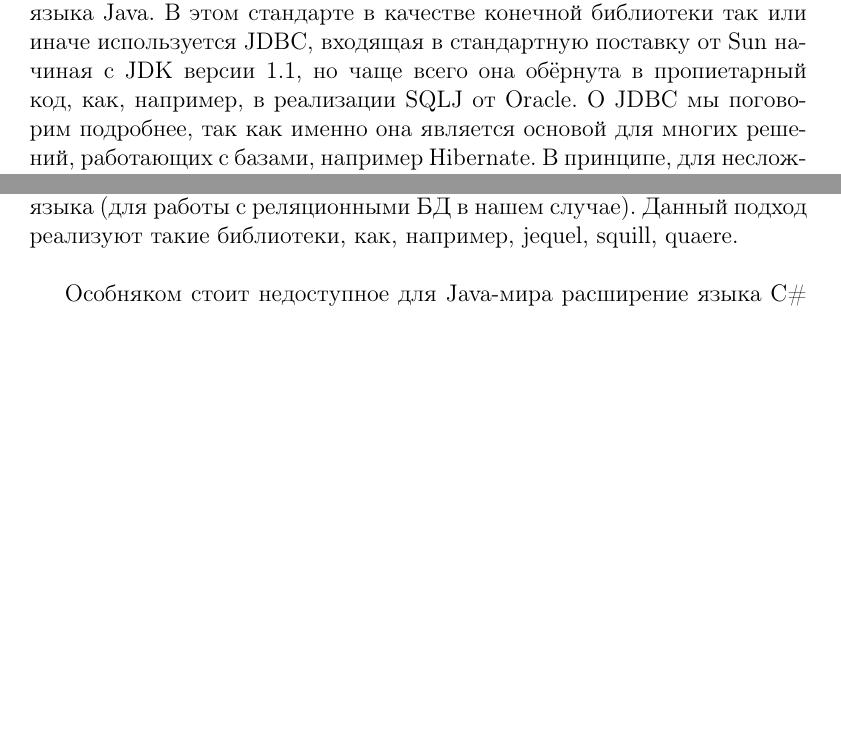
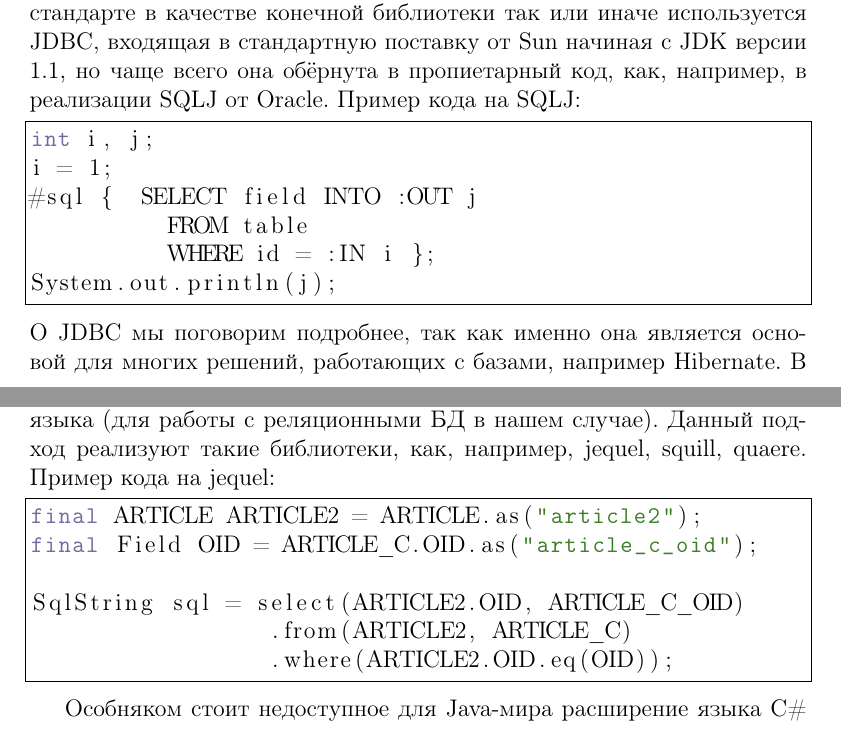
Before and after one commit to morj/mpssql, a LaTeX document (report/report.tex): two parts of pages 2 and 3 of 4, joined at a grey line, cut so that both start at the same text, the shorter picture padded with empty space. Compiled offline with pdfLaTeX.

Commit message:
working on report: add code samples with highlighting

```diff
--- a/report/report.tex
+++ b/report/report.tex
@@ -18,12 +32,30 @@
 Для разработчиков программного обеспечения из разных доменов могут быть полезными всевозможные доменно-специфичные расширения языков программирования общего назначения. Например, разработчики приложений для банковских нужд оценят встроенную в язык поддержку работы с денежными единицами. К сожалению, традиционные текстовые языки обязаны обладать однозначной грамматикой, что делает их трудно расширяемыми. Целью данной работы было именно расширение языка общего назначения (Java) и добавление в него конструкций для работы с реляционными базами данных. Для решения проблемы возможной неоднозначности грамматики полученного языка был выбран языковой инструментарий JetBrains MPS (Meta Programming System) -- средство для создания языков и интегрированная среда для разработки на них. MPS решает эту проблему, работая непосредственно с абстрактным синтаксическим деревом программы, для редактирования которого используется текстово-подобный проекционный редактор. Однако, языково-ориентированное программирование в таком виде, как оно существует сегодня -- достаточно молодая парадигма. Например, как другой заметный его представитель -- Intentional Software, так и MPS выходят из beta только в этом году.\\
 
 \section{О работе с реляционными БД}
-Тем не менее, потребность удобной работы с базами данных возникла давно. Поэтому существует масса ad-hoc решений для различных языков программирования. Самый известный из них -- так называемый Embedded SQL. При таком подходе программа должна быть обработана специальным препроцессором, прежде чем она будет откомпилирована компилятором базового языка программирования. Препроцессор распознаёт вызовы запросов внутри языковых предложений и преобразует их в библиотечные вызовы, также распознаются специальным образом оформленные ссылки на переменные базового языка внутри SQL-предложений и некоторые другие менее фундаментальные конструкции -- т. е. происходит трансляция. Данный подход доступен для языков C, Ada, Cobol, Fortran. Похожий подход предлагает и стандарт SQLJ для языка Java. В этом стандарте в качестве конечной библиотеки так или иначе используется JDBC, входящая в стандартную поставку от Sun начиная с JDK версии 1.1, но чаще всего она обёрнута в пропиетарный код, как, например, в реализации SQLJ от Oracle. О JDBC мы поговорим подробнее, так как именно она является основой для многих решений, работающих с базами, например Hibernate. В принципе, для несложных приложений вполне применимо использование JDBC напрямую, без каких-либо обёрток, поэтому наряду с Embedded SQL будем рассматривать и решения, не использующие препроцессор.\\
+Тем не менее, потребность удобной работы с базами данных возникла давно. Поэтому существует масса ad-hoc решений для различных языков программирования. Самый известный из них -- так называемый Embedded SQL. При таком подходе программа должна быть обработана специальным препроцессором, прежде чем она будет откомпилирована компилятором базового языка программирования. Препроцессор распознаёт вызовы запросов внутри языковых предложений и преобразует их в библиотечные вызовы, также распознаются специальным образом оформленные ссылки на переменные базового языка внутри SQL-предложений и некоторые другие менее фундаментальные конструкции -- т. е. происходит трансляция. Данный подход доступен для языков C, Ada, Cobol, Fortran.\\
+
+Похожий подход предлагает и стандарт SQLJ для языка Java. В этом стандарте в качестве конечной библиотеки так или иначе используется JDBC, входящая в стандартную поставку от Sun начиная с JDK версии 1.1, но чаще всего она обёрнута в пропиетарный код, как, например, в реализации SQLJ от Oracle. Пример кода на SQLJ:
+\begin{lstlisting}
+int i, j;
+i = 1;
+#sql {	SELECT field INTO :OUT j
+          FROM table
+          WHERE id = :IN i };
+System.out.println(j);
+\end{lstlisting}
+О JDBC мы поговорим подробнее, так как именно она является основой для многих решений, работающих с базами, например Hibernate. В принципе, для несложных приложений вполне применимо использование JDBC напрямую, без каких-либо обёрток, поэтому наряду с Embedded SQL будем рассматривать и решения, не использующие препроцессор.\\
 
 Все эти решения объединяет одно -- слабо выраженная структура. Тем не менее, они реально используются для разработки программного обеспечения, и в процессе общения с ними разработчик может столкнуться с вытекающими отсюда трудностями. Во-первых, это нарушение статического синтаксиса запроса, например -- опечатка в ключевом слове SELECT. Класс решений с препроцессором позволет найти такую ошибку на стадии трансляции, что в принципе, приемлимо. Однако строки, явно попадающие в параметры функций JDBC не обрабатываются препроцессором и, следовательно, ошибка будет замечена только во время выполнения и приведёт к исключению SQLException, что неприемлимо даже при наличии покрытия тестами части кода, содержащей ошибку, так как отвлекает разработчика от решения актуальных задач. Во-вторых, это проблема вложенности запросов. В JDBC конструкция с вложением языков вида $Java_1[SQL_1[Java_2[SQL_2]]]$ может привести к трудно воспроизводимому нарушению синтаксиса формируемого запроса $SQL_1 \cup SQL_2$, если на уровне вложенности $Java_2$ используется нетривиальное ветвление. SQLJ же вовсе исключает возможность такой вложенности.\\
 
-Ещё один интересный подход - создание, в отличие от SQLJ, не внешнего доменно-специфичного языка (со своим расширенным синтаксисом и другой грамматикой), а внутреннего, то есть использование средств базового языка (Java) для придания коду на нём подобия специального языка (для работы с реляционными БД в нашем случае). Данный подход реализуют такие библиотеки, как, например, jequel, squill, quaere.
-\\
+Ещё один интересный подход - создание, в отличие от SQLJ, не внешнего доменно-специфичного языка (со своим расширенным синтаксисом и другой грамматикой), а внутреннего, то есть использование средств базового языка (Java) для придания коду на нём подобия специального языка (для работы с реляционными БД в нашем случае). Данный подход реализуют такие библиотеки, как, например, jequel, squill, quaere. Пример кода на jequel:
+\begin{lstlisting}
+final ARTICLE ARTICLE2 = ARTICLE.as("article2");
+final Field OID = ARTICLE_C.OID.as("article_c_oid");
+
+SqlString sql = select(ARTICLE2.OID, ARTICLE_C_OID)
+                 .from(ARTICLE2, ARTICLE_C)
+                 .where(ARTICLE2.OID.eq(OID));
+\end{lstlisting}
 
 Особняком стоит недоступное для Java-мира расширение языка C\# LINQ to SQL, но его использование предполагает знание своего SQL-подобного синтаксиса помимо знания LINQ и SQL.\\
 
```
Also changed, not shown: report/report.pdf, report/report.tex (16 more changed lines).
